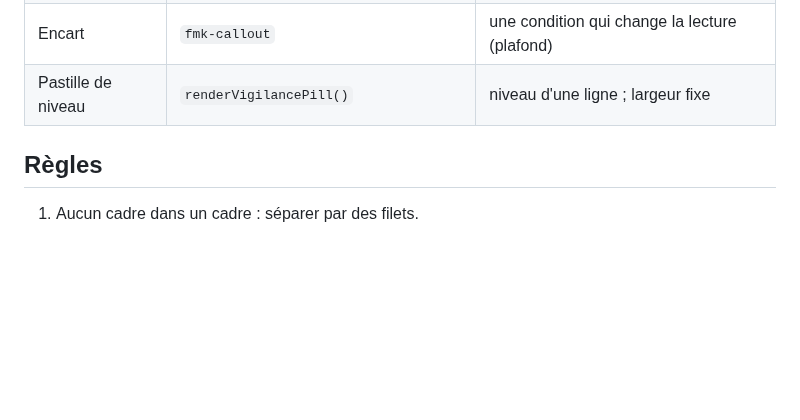
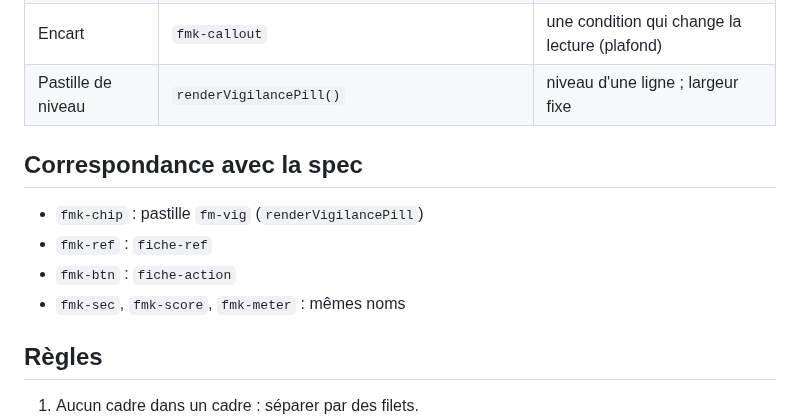
Before and after one commit to FraidFraid/France-Monitor, a Markdown page: docs/design/panneau-v2.md, the part around one of its changes. Drawn GitHub-style; blank space fills up the shorter version.

```diff
--- a/docs/design/panneau-v2.md
+++ b/docs/design/panneau-v2.md
@@ -30,6 +33,12 @@ reprend ces jetons, ces composants et ces règles.
 | Clé · valeur | `kvRow()` | chiffre isolé (production, stocks, prix) |
 | Encart | `fmk-callout` | une condition qui change la lecture (plafond) |
 | Pastille de niveau | `renderVigilancePill()` | niveau d'une ligne ; largeur fixe |
+
+## Correspondance avec la spec
+- `fmk-chip` : pastille `fm-vig` (`renderVigilancePill`)
+- `fmk-ref` : `fiche-ref`
+- `fmk-btn` : `fiche-action`
+- `fmk-sec`, `fmk-score`, `fmk-meter` : mêmes noms
 
 ## Règles
 1. Aucun cadre dans un cadre : séparer par des filets.
```
Also changed, not shown: other parts of docs/design/panneau-v2.md (+5 -2 lines), docs/design/panneau-v2-etat.png (added), 1 other file.
